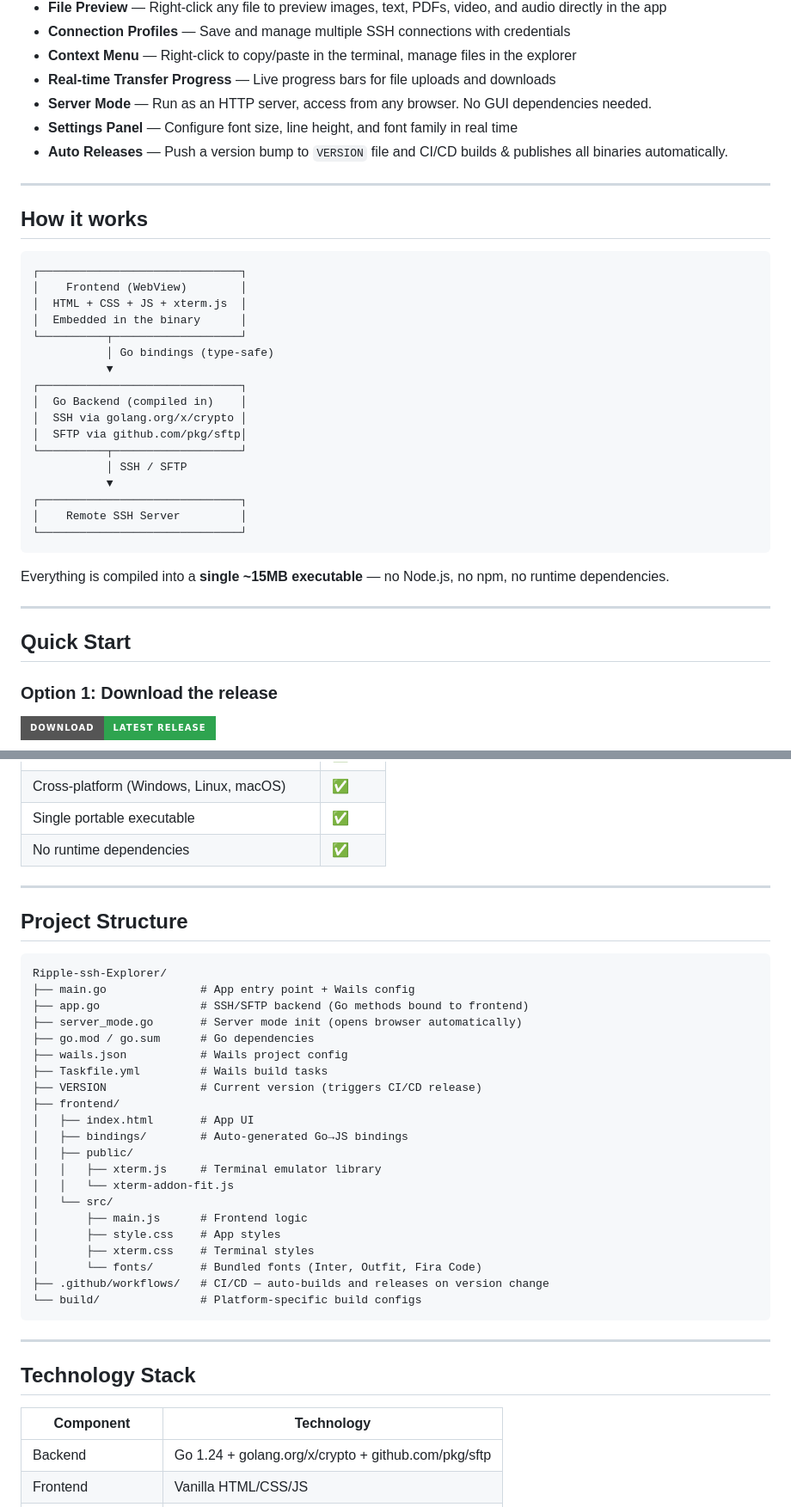
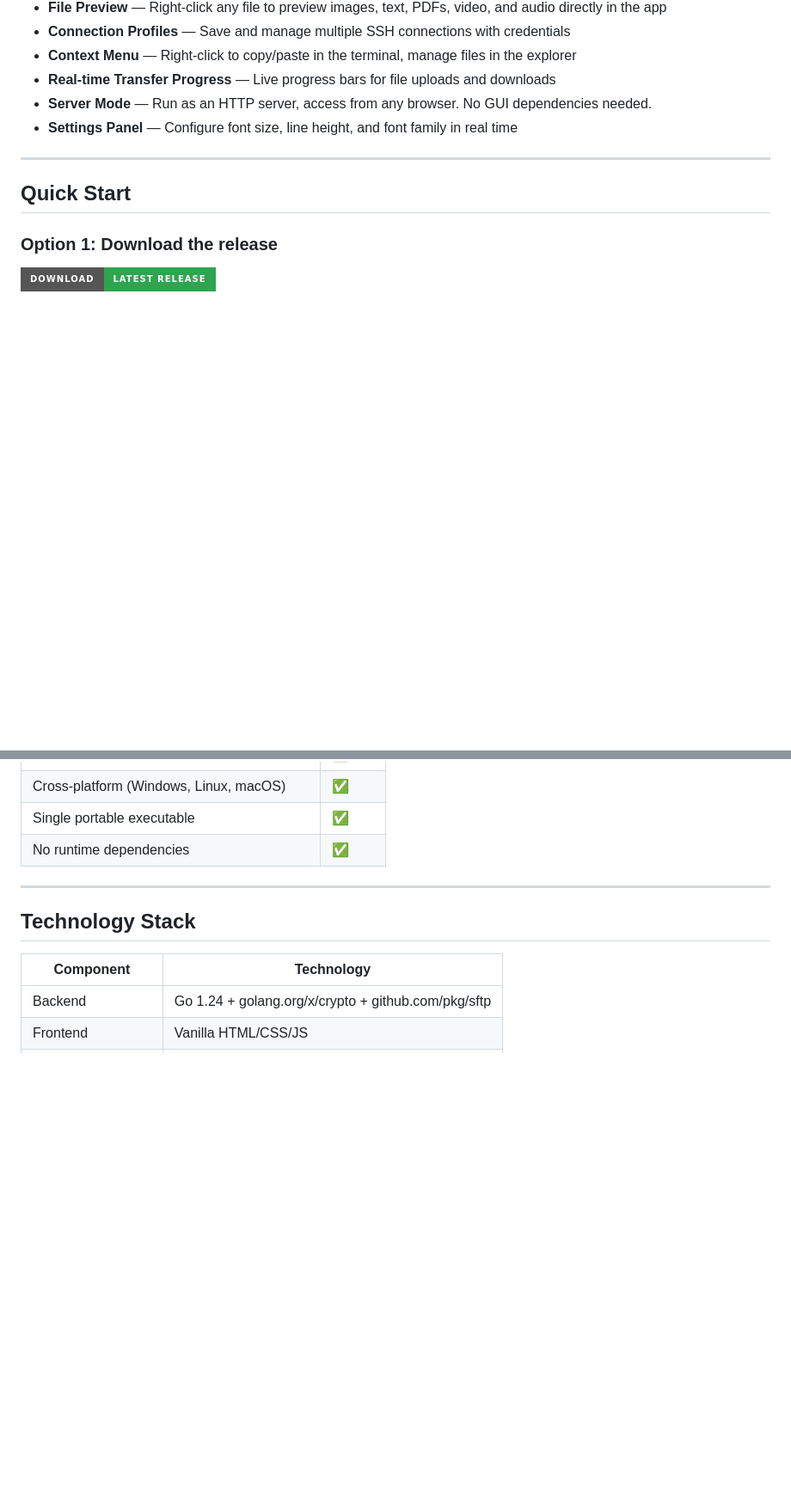
Before and after one commit to xErik444x/Ripple-ssh-Explorer, a Markdown page: README.md, 2 parts joined by grey strips. Shown at 86% size. Drawn GitHub-style; badges without logos; blank space fills up the shorter version.

````diff
--- a/README.md
+++ b/README.md
@@ -46,33 +46,6 @@ Ripple SSH is a lightweight desktop SSH client that lets you connect to remote s
 - **Real-time Transfer Progress** — Live progress bars for file uploads and downloads
 - **Server Mode** — Run as an HTTP server, access from any browser. No GUI dependencies needed.
 - **Settings Panel** — Configure font size, line height, and font family in real time
-- **Auto Releases** — Push a version bump to `VERSION` file and CI/CD builds & publishes all binaries automatically.
-
----
-
-## How it works
-
-```
-┌──────────────────────────────┐
-│    Frontend (WebView)        │
-│  HTML + CSS + JS + xterm.js  │
-│  Embedded in the binary      │
-└──────────┬───────────────────┘
-           │ Go bindings (type-safe)
-           ▼
-┌──────────────────────────────┐
-│  Go Backend (compiled in)    │
-│  SSH via golang.org/x/crypto │
-│  SFTP via github.com/pkg/sftp│
-└──────────┬───────────────────┘
-           │ SSH / SFTP
-           ▼
-┌──────────────────────────────┐
-│    Remote SSH Server         │
-└──────────────────────────────┘
-```
-
-Everything is compiled into a **single ~15MB executable** — no Node.js, no npm, no runtime dependencies.
 
 ---
 
@@ -154,34 +127,6 @@ In desktop mode, press F12 to open devtools. In server mode, open your browser's
 
 ---
 
-## Project Structure
-
-```
-Ripple-ssh-Explorer/
-├── main.go              # App entry point + Wails config
-├── app.go               # SSH/SFTP backend (Go methods bound to frontend)
-├── server_mode.go       # Server mode init (opens browser automatically)
-├── go.mod / go.sum      # Go dependencies
-├── wails.json           # Wails project config
-├── Taskfile.yml         # Wails build tasks
-├── VERSION              # Current version (triggers CI/CD release)
-├── frontend/
-│   ├── index.html       # App UI
-│   ├── bindings/        # Auto-generated Go→JS bindings
-│   ├── public/
-│   │   ├── xterm.js     # Terminal emulator library
-│   │   └── xterm-addon-fit.js
-│   └── src/
-│       ├── main.js      # Frontend logic
-│       ├── style.css    # App styles
-│       ├── xterm.css    # Terminal styles
-│       └── fonts/       # Bundled fonts (Inter, Outfit, Fira Code)
-├── .github/workflows/   # CI/CD — auto-builds and releases on version change
-└── build/               # Platform-specific build configs
-```
-
----
-
 ## Technology Stack
 
 | Component | Technology |
````
